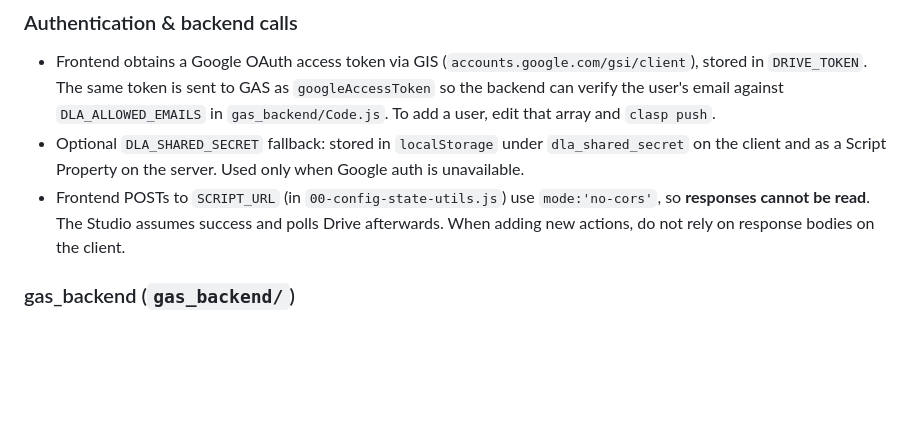
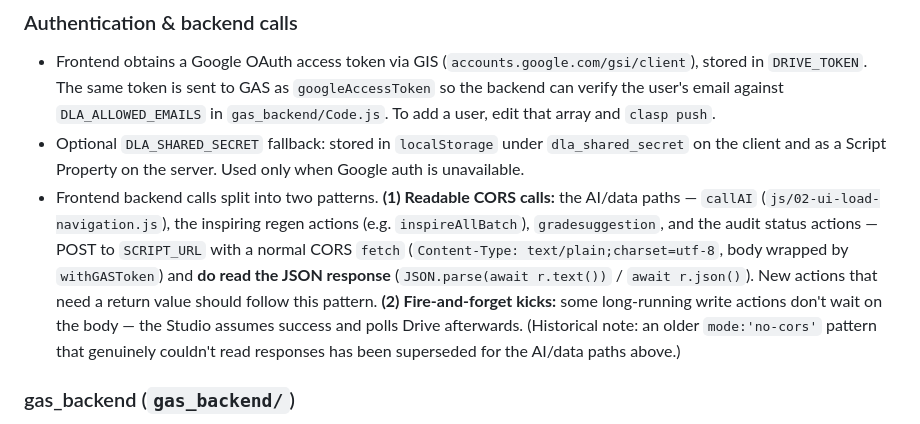
Before and after one commit to wesdlpteam/digital-learning-assistant-v2, a Markdown page: CLAUDE.md, the part around the change. Rendered like a GitHub page; blank space fills up the shorter version.

Commit message:
docs: correct callAI CORS note
The AI/data paths use a normal CORS fetch and read JSON
responses; only fire-and-forget write kicks poll Drive.

```diff
--- a/CLAUDE.md
+++ b/CLAUDE.md
@@ -93,7 +93,7 @@ The top of `00-config-state-utils.js` is where global constants live: `SCRIPT_UR
 ### Authentication & backend calls
 - Frontend obtains a Google OAuth access token via GIS (`accounts.google.com/gsi/client`), stored in `DRIVE_TOKEN`. The same token is sent to GAS as `googleAccessToken` so the backend can verify the user's email against `DLA_ALLOWED_EMAILS` in `gas_backend/Code.js`. To add a user, edit that array and `clasp push`.
 - Optional `DLA_SHARED_SECRET` fallback: stored in `localStorage` under `dla_shared_secret` on the client and as a Script Property on the server. Used only when Google auth is unavailable.
-- Frontend POSTs to `SCRIPT_URL` (in `00-config-state-utils.js`) use `mode:'no-cors'`, so **responses cannot be read**. The Studio assumes success and polls Drive afterwards. When adding new actions, do not rely on response bodies on the client.
+- Frontend backend calls split into two patterns. **(1) Readable CORS calls:** the AI/data paths — `callAI` (`js/02-ui-load-navigation.js`), the inspiring regen actions (e.g. `inspireAllBatch`), `gradesuggestion`, and the audit status actions — POST to `SCRIPT_URL` with a normal CORS `fetch` (`Content-Type: text/plain;charset=utf-8`, body wrapped by `withGASToken`) and **do read the JSON response** (`JSON.parse(await r.text())` / `await r.json()`). New actions that need a return value should follow this pattern. **(2) Fire-and-forget kicks:** some long-running write actions don't wait on the body — the Studio assumes success and polls Drive afterwards. (Historical note: an older `mode:'no-cors'` pattern that genuinely couldn't read responses has been superseded for the AI/data paths above.)
 
 ### gas_backend (`gas_backend/`)
 Single `doPost(e)` router dispatched by `body.action` (lowercased). Current actions: `runSurgeon`, `addToQueue`, `callAI`, `getPlannerContext`, `syncToolInventory`, `enrichPlanners`, `rebootMakerspace`, `resetMakerspaceFlags`, `extractUnitDetails`. Every action goes through `requireAllowedUser_` first.
```
